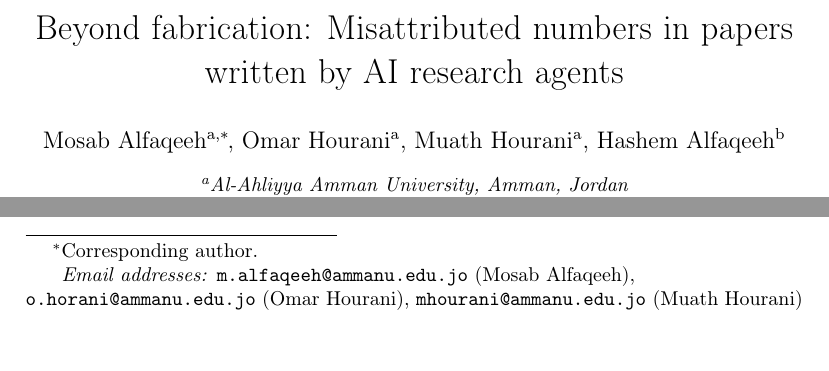
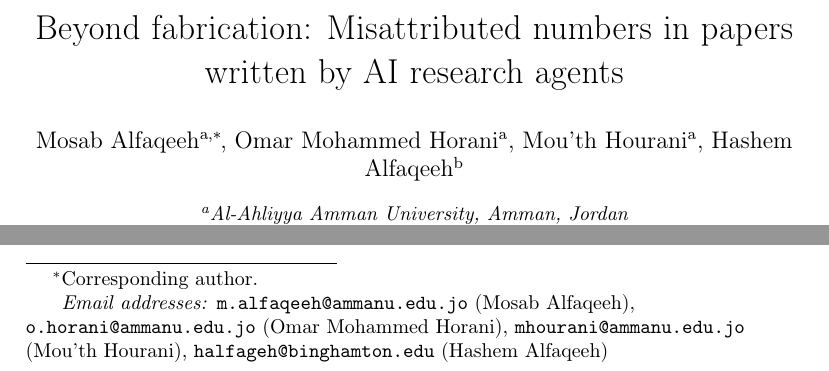
Before and after one commit to mos3b-faqeeh/agent-integrity-analysis, a LaTeX paper (paper/main_named.tex): two parts of page 1 of 42, joined at a grey line, cut so that both start at the same text. Compiled offline with pdfLaTeX.

Commit message:
Correct author names and add arXiv reference

```diff
--- a/paper/main_named.tex
+++ b/paper/main_named.tex
@@ -22,11 +22,12 @@
 \else
 \author[aau]{Mosab Alfaqeeh\corref{cor1}}
 \ead{m.alfaqeeh@ammanu.edu.jo}
-\author[aau]{Omar Hourani}
+\author[aau]{Omar Mohammed Horani}
 \ead{o.horani@ammanu.edu.jo}
-\author[aau]{Muath Hourani}
+\author[aau]{Mou'th Hourani}
 \ead{mhourani@ammanu.edu.jo}
 \author[bing]{Hashem Alfaqeeh}
+\ead{halfageh@binghamton.edu}
 \cortext[cor1]{Corresponding author.}
 \affiliation[aau]{organization={Al-Ahliyya Amman University},
             city={Amman},
```
Also changed, not shown: paper/main.tex (+3 -2 lines), README.md, paper/main.pdf, 1 other file.
